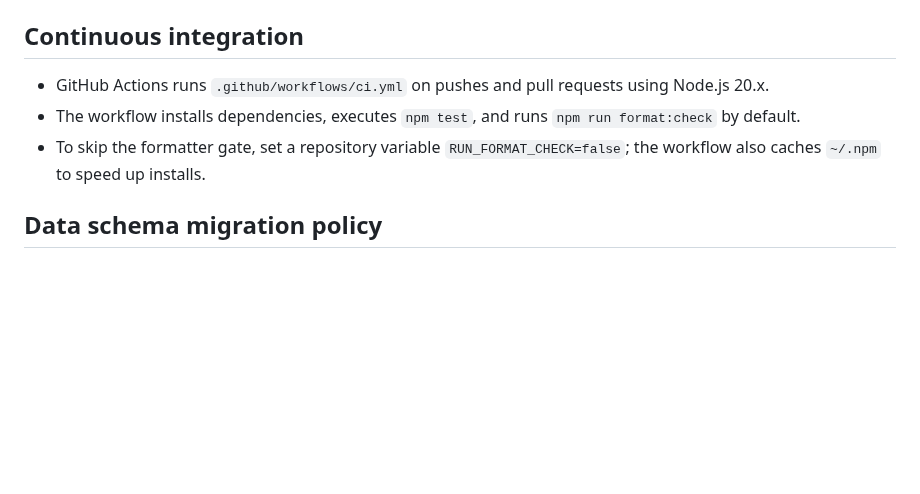
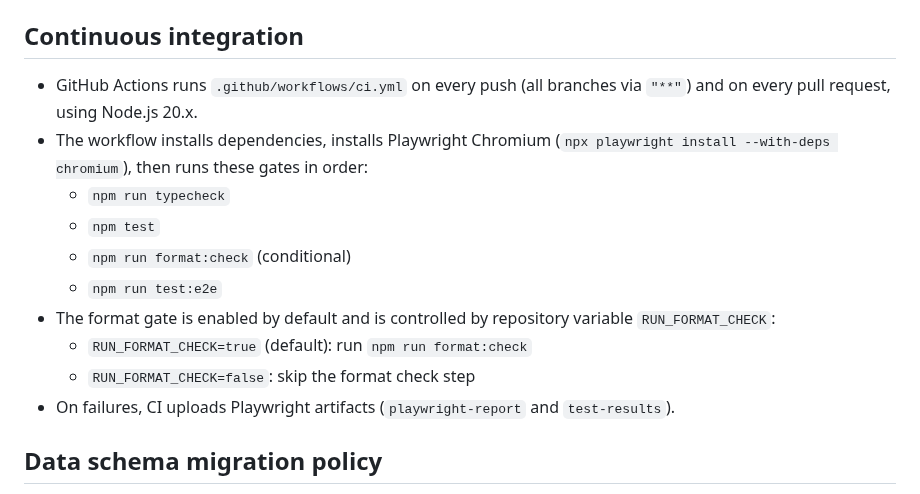
Before and after one commit to Nelitarnia/Vibelister, a Markdown page: README.md, the part around the change. Drawn GitHub-style; blank space fills up the shorter version.

Commit message:
docs: align CI section with workflow gates and conditions

```diff
--- a/README.md
+++ b/README.md
@@ -45,9 +45,16 @@ If you prefer a Windows-only option, `run.bat` still spins up a temporary Python
 
 ## Continuous integration
 
-- GitHub Actions runs `.github/workflows/ci.yml` on pushes and pull requests using Node.js 20.x.
-- The workflow installs dependencies, executes `npm test`, and runs `npm run format:check` by default.
-- To skip the formatter gate, set a repository variable `RUN_FORMAT_CHECK=false`; the workflow also caches `~/.npm` to speed up installs.
+- GitHub Actions runs `.github/workflows/ci.yml` on every push (all branches via `"**"`) and on every pull request, using Node.js 20.x.
+- The workflow installs dependencies, installs Playwright Chromium (`npx playwright install --with-deps chromium`), then runs these gates in order:
+  - `npm run typecheck`
+  - `npm test`
+  - `npm run format:check` (conditional)
+  - `npm run test:e2e`
+- The format gate is enabled by default and is controlled by repository variable `RUN_FORMAT_CHECK`:
+  - `RUN_FORMAT_CHECK=true` (default): run `npm run format:check`
+  - `RUN_FORMAT_CHECK=false`: skip the format check step
+- On failures, CI uploads Playwright artifacts (`playwright-report` and `test-results`).
 
 ## Data schema migration policy
 
```
